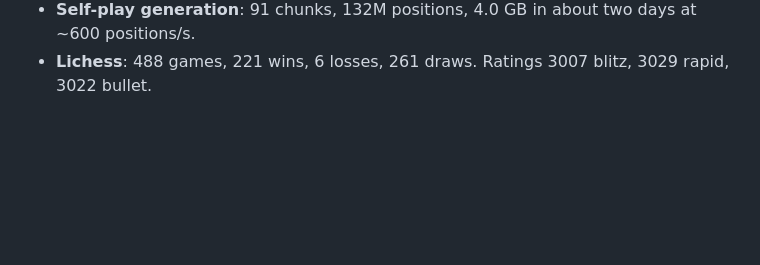
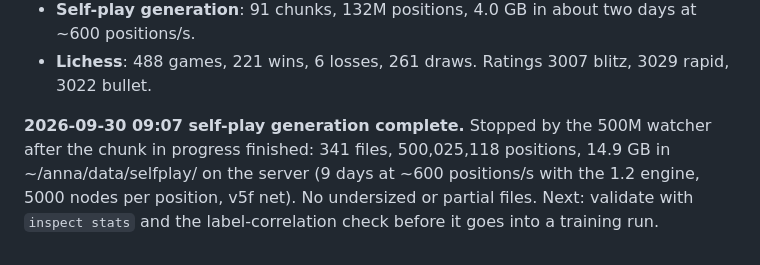
Before and after one commit to Lironktf/anna-chess, a Markdown page: EXPERIMENTS.md, the part around the change. Rendered like a GitHub page; blank space fills up the shorter version.

Commit message:
Self-play generation complete: 500M positions

```diff
--- a/EXPERIMENTS.md
+++ b/EXPERIMENTS.md
@@ -279,3 +279,8 @@ in these knobs.
   0.54, unresolved), LmrCut 2200 flat (-0.05 over 26,265 games, so 2800 is the floor). None adopted; the knobs are done.
 - **Self-play generation**: 91 chunks, 132M positions, 4.0 GB in about two days at ~600 positions/s.
 - **Lichess**: 488 games, 221 wins, 6 losses, 261 draws. Ratings 3007 blitz, 3029 rapid, 3022 bullet.
+
+**2026-09-30 09:07 self-play generation complete.** Stopped by the 500M watcher after the chunk in progress finished:
+341 files, 500,025,118 positions, 14.9 GB in ~/anna/data/selfplay/ on the server (9 days at ~600 positions/s with the
+1.2 engine, 5000 nodes per position, v5f net). No undersized or partial files. Next: validate with `inspect stats` and
+the label-correlation check before it goes into a training run.
```
